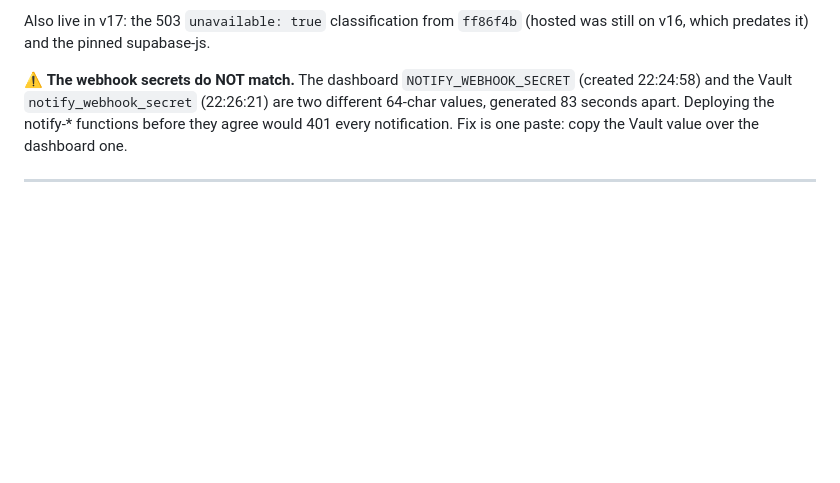
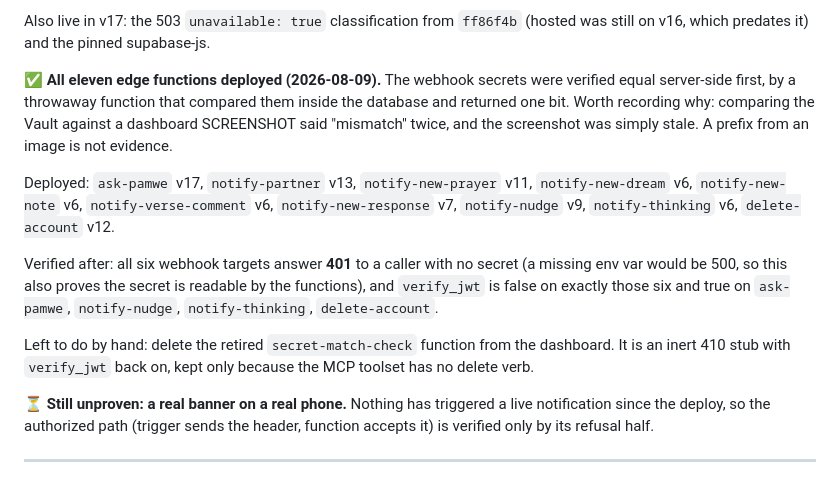
Before and after one commit to ChristianMangwanda/Pamwe, a Markdown page: progress.md, the part around the change. Rendered like a GitHub page; blank space fills up the shorter version.

Commit message:
Deploy all eleven edge functions, secrets verified first
The webhook secrets were checked server-side rather than by eye: a
throwaway function compared the dashboard env var against the Vault row
inside the database and returned one bit. Two earlier "they do not match"
readings were both wrong, taken from a screenshot that had already been
superseded.

All six webhook targets now answer 401 without the header, which also
proves the secret is readable by the functions, since a missing one is a
500 by design.

Co-Authored-By: Claude Fable 5 <noreply@anthropic.com>

```diff
--- a/progress.md
+++ b/progress.md
@@ -19,11 +19,29 @@ therefore dark, works again. Either key alone runs the whole feature.
 Also live in v17: the 503 `unavailable: true` classification from `ff86f4b`
 (hosted was still on v16, which predates it) and the pinned supabase-js.
 
-⚠️ **The webhook secrets do NOT match.** The dashboard `NOTIFY_WEBHOOK_SECRET`
-(created 22:24:58) and the Vault `notify_webhook_secret` (22:26:21) are two
-different 64-char values, generated 83 seconds apart. Deploying the notify-*
-functions before they agree would 401 every notification. Fix is one paste:
-copy the Vault value over the dashboard one.
+✅ **All eleven edge functions deployed (2026-08-09).** The webhook secrets were
+verified equal server-side first, by a throwaway function that compared them
+inside the database and returned one bit. Worth recording why: comparing the
+Vault against a dashboard SCREENSHOT said "mismatch" twice, and the screenshot
+was simply stale. A prefix from an image is not evidence.
+
+Deployed: `ask-pamwe` v17, `notify-partner` v13, `notify-new-prayer` v11,
+`notify-new-dream` v6, `notify-new-note` v6, `notify-verse-comment` v6,
+`notify-new-response` v7, `notify-nudge` v9, `notify-thinking` v6,
+`delete-account` v12.
+
+Verified after: all six webhook targets answer **401** to a caller with no
+secret (a missing env var would be 500, so this also proves the secret is
+readable by the functions), and `verify_jwt` is false on exactly those six and
+true on `ask-pamwe`, `notify-nudge`, `notify-thinking`, `delete-account`.
+
+Left to do by hand: delete the retired `secret-match-check` function from the
+dashboard. It is an inert 410 stub with `verify_jwt` back on, kept only because
+the MCP toolset has no delete verb.
+
+⏳ **Still unproven: a real banner on a real phone.** Nothing has triggered a
+live notification since the deploy, so the authorized path (trigger sends the
+header, function accepts it) is verified only by its refusal half.
 
 ---
 
```
